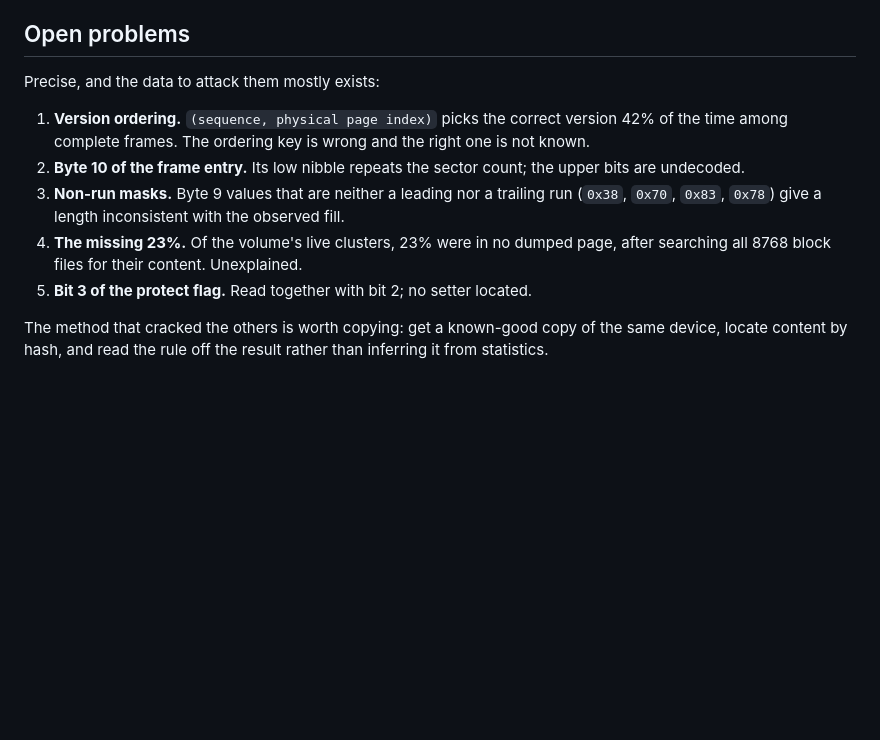
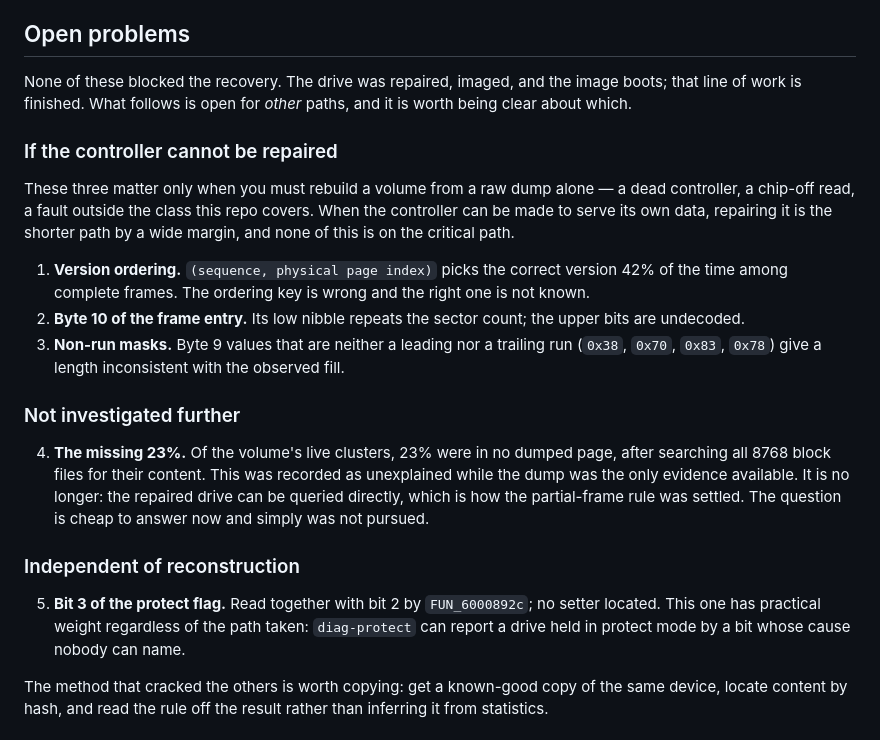
Before and after one commit to stperin/phison-ps3111-s11-recovery, a Markdown page: README.md, the part around the change. Rendered like a GitHub page; blank space fills up the shorter version.

Commit message:
Say which path each open problem is open for
Three of the five only matter when a raw dump is all you have: a dead
controller or a chip-off read. Listing them flat implied the main line
of work was unfinished, when it is not. The missing 23% was called
unexplained while the dump was the only evidence; the repaired drive
can be queried now, so the honest word is uninvestigated.

```diff
--- a/README.md
+++ b/README.md
@@ -129,7 +129,16 @@ margin. Treat this tool as a starting point, not a solution.
 
 ## Open problems
 
-Precise, and the data to attack them mostly exists:
+None of these blocked the recovery. The drive was repaired, imaged, and the image boots;
+that line of work is finished. What follows is open for *other* paths, and it is worth
+being clear about which.
+
+### If the controller cannot be repaired
+
+These three matter only when you must rebuild a volume from a raw dump alone — a dead
+controller, a chip-off read, a fault outside the class this repo covers. When the
+controller can be made to serve its own data, repairing it is the shorter path by a wide
+margin, and none of this is on the critical path.
 
 1. **Version ordering.** `(sequence, physical page index)` picks the correct version 42%
    of the time among complete frames. The ordering key is wrong and the right one is not
@@ -138,9 +147,20 @@ Precise, and the data to attack them mostly exists:
    bits are undecoded.
 3. **Non-run masks.** Byte 9 values that are neither a leading nor a trailing run
    (`0x38`, `0x70`, `0x83`, `0x78`) give a length inconsistent with the observed fill.
+
+### Not investigated further
+
 4. **The missing 23%.** Of the volume's live clusters, 23% were in no dumped page, after
-   searching all 8768 block files for their content. Unexplained.
-5. **Bit 3 of the protect flag.** Read together with bit 2; no setter located.
+   searching all 8768 block files for their content. This was recorded as unexplained
+   while the dump was the only evidence available. It is no longer: the repaired drive
+   can be queried directly, which is how the partial-frame rule was settled. The question
+   is cheap to answer now and simply was not pursued.
+
+### Independent of reconstruction
+
+5. **Bit 3 of the protect flag.** Read together with bit 2 by `FUN_6000892c`; no setter
+   located. This one has practical weight regardless of the path taken: `diag-protect`
+   can report a drive held in protect mode by a bit whose cause nobody can name.
 
 The method that cracked the others is worth copying: get a known-good copy of the same
 device, locate content by hash, and read the rule off the result rather than inferring
```
